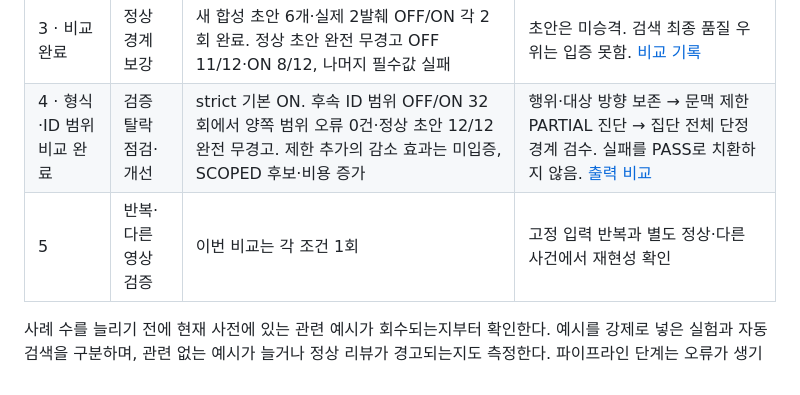
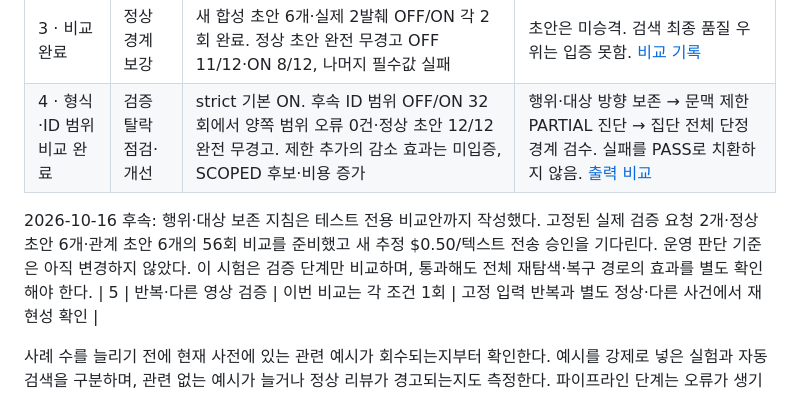
Before and after one commit to LikeLionHGU/oops_backend, a Markdown page: docs/AI-분석-개선-계획.md, the part around the change. GitHub-like rendering.

```diff
--- a/docs/AI-분석-개선-계획.md
+++ b/docs/AI-분석-개선-계획.md
@@ -10,6 +10,8 @@
 | 2 · 검색 1차 반영 | 관련 사례의 실제 회수 | v7 로컬 개념 조합 보완. 사생활 질문 0→3참고, 집단 일반화 참고 교체. 죽음 표현은 0개 유지 | 정상 경계 검수 및 검색 OFF/ON 최종 판단 비교. 회수 증가를 정확도로 계산하지 않음 |
 | 3 · 비교 완료 | 정상 경계 보강 | 새 합성 초안 6개·실제 2발췌 OFF/ON 각 2회 완료. 정상 초안 완전 무경고 OFF 11/12·ON 8/12, 나머지 필수값 실패 | 초안은 미승격. 검색 최종 품질 우위는 입증 못함. [비교 기록](구조화검색-OFF-ON-정상경계-비교.md) |
 | 4 · 형식·ID 범위 비교 완료 | 검증 탈락 점검·개선 | strict 기본 ON. 후속 ID 범위 OFF/ON 32회에서 양쪽 범위 오류 0건·정상 초안 12/12 완전 무경고. 제한 추가의 감소 효과는 미입증, SCOPED 후보·비용 증가 | 행위·대상 방향 보존 → 문맥 제한 PARTIAL 진단 → 집단 전체 단정 경계 검수. 실패를 PASS로 치환하지 않음. [출력 비교](탐색-출력계약-JSON-스키마-비교.md) |
+
+2026-10-16 후속: 행위·대상 보존 지침은 테스트 전용 비교안까지 작성했다. 고정된 실제 검증 요청 2개·정상 초안 6개·관계 초안 6개의 56회 비교를 준비했고 새 추정 $0.50/텍스트 전송 승인을 기다린다. 운영 판단 기준은 아직 변경하지 않았다. 이 시험은 검증 단계만 비교하며, 통과해도 전체 재탐색·복구 경로의 효과를 별도 확인해야 한다.
 | 5 | 반복·다른 영상 검증 | 이번 비교는 각 조건 1회 | 고정 입력 반복과 별도 정상·다른 사건에서 재현성 확인 |
 
 사례 수를 늘리기 전에 현재 사전에 있는 관련 예시가 회수되는지부터 확인한다. 예시를 강제로 넣은 실험과 자동 검색을 구분하며, 관련 없는 예시가 늘거나 정상 리뷰가 경고되는지도 측정한다. 파이프라인 단계는 오류가 생기는 지점을 확인한 뒤 변경한다.
```
Also changed, not shown: docs/README.md (+2 -0 lines), docs/탐색-출력계약-JSON-스키마-비교.md (+37 -0 lines).
